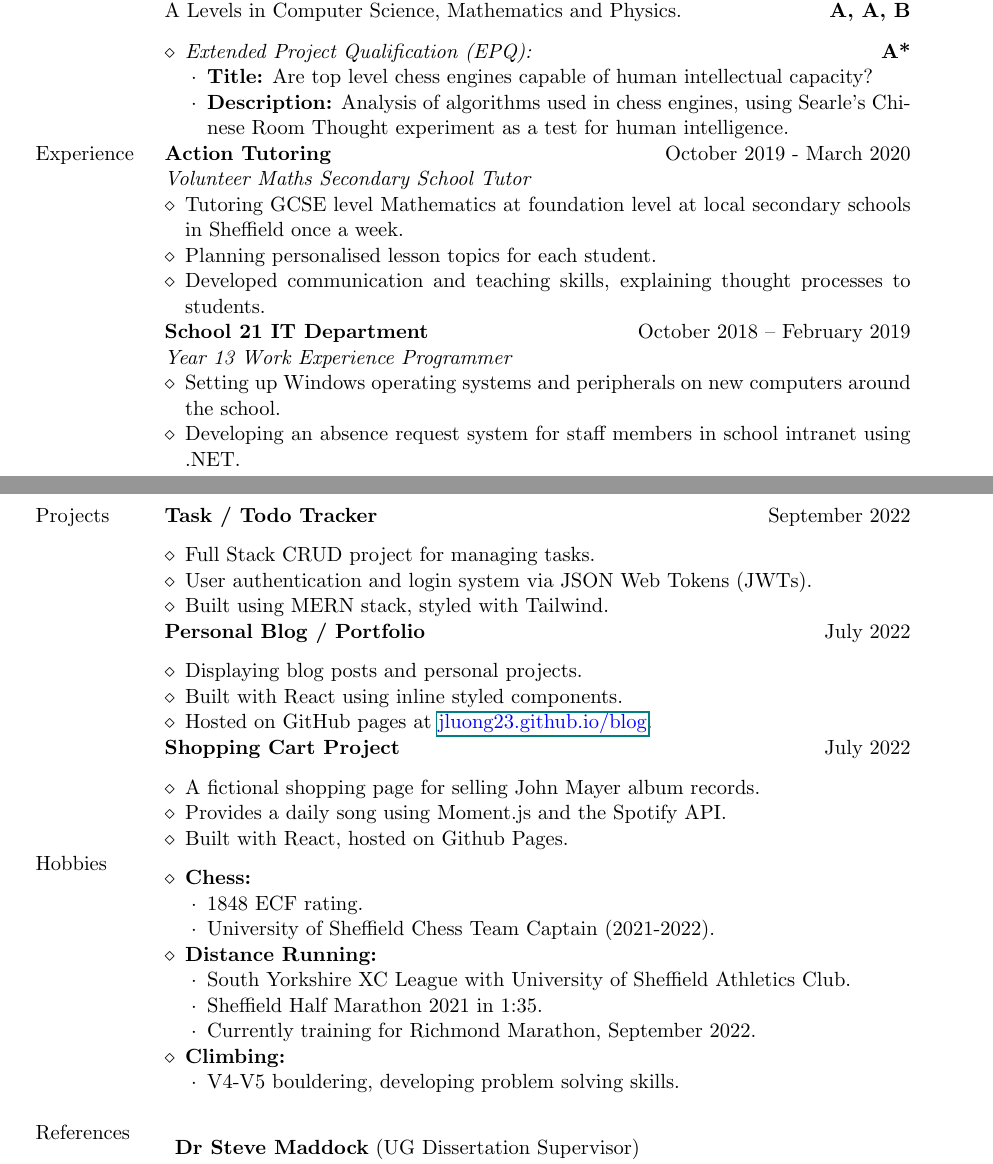
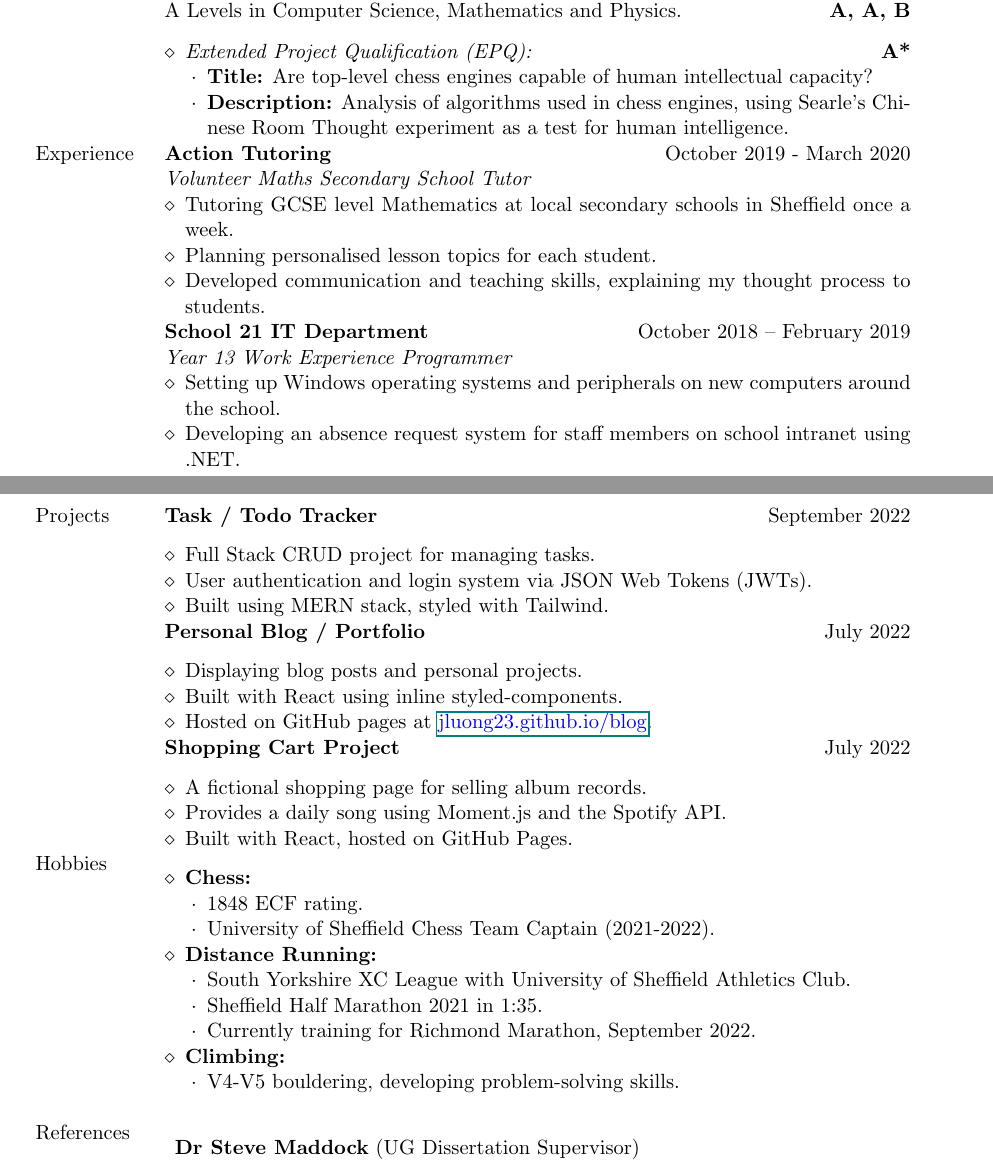
Before and after one commit to jluong23/cv, a LaTeX document (main.tex): two parts of pages 1 and 2 of 2, joined at a grey line, cut so that both start at the same text. Compiled offline with pdfLaTeX.

Commit message:
Wording changes

```diff
--- a/main.tex
+++ b/main.tex
@@ -65,7 +65,7 @@
         	    \item \textit{Extended Project Qualification (EPQ):} \hfill \textbf{A*}
         	    \begin{itemize}
     				\renewcommand{\labelitemii}{$\cdot$}
-        			\item \textbf{Title:} Are top level chess engines capable of human intellectual capacity?
+        			\item \textbf{Title:} Are top-level chess engines capable of human intellectual capacity?
         			\item \textbf{Description:} Analysis of algorithms used in chess engines, using Searle's Chinese Room Thought experiment as a test for human intelligence.
 			    \end{itemize}
 		\end{itemize} \\
@@ -74,9 +74,9 @@
 		\textit{Volunteer Maths Secondary School Tutor}
 		\begin{itemize}
 			\renewcommand{\labelitemi}{$\diamond$}
-			\item Tutoring GCSE level Mathematics at foundation level at local secondary schools in Sheffield once a week.
+			\item Tutoring GCSE level Mathematics at local secondary schools in Sheffield once a week.
 			\item Planning personalised lesson topics for each student.
-			\item Developed communication and teaching skills, explaining thought processes to students.
+			\item Developed communication and teaching skills, explaining my thought process to students.
 		\end{itemize} \\ &
 
     	\textbf{School 21 IT Department}  \hfill October 2018 – February 2019 \\ &
@@ -84,7 +84,7 @@
 		\begin{itemize}
 			\renewcommand{\labelitemi}{$\diamond$}
 			\item Setting up Windows operating systems and peripherals on new computers around the school.
-			\item Developing an absence request system for staff members in school intranet using .NET.
+			\item Developing an absence request system for staff members on school intranet using .NET.
 		\end{itemize} \\
 
 \end{tabular}
@@ -109,16 +109,16 @@
 		\begin{itemize}
 			\renewcommand{\labelitemi}{$\diamond$}
 			\item Displaying blog posts and personal projects.
-			\item Built with React using inline styled components.
+			\item Built with React using inline styled-components.
 			\item Hosted on GitHub pages at \href{jluong23.github.io/blog}{\color{Blue}{jluong23.github.io/blog}}.
 		\end{itemize} \\ &
 
 		\textbf{Shopping Cart Project}  \hfill July 2022 \\ &
 		\begin{itemize}
 			\renewcommand{\labelitemi}{$\diamond$}
-			\item A fictional shopping page for selling John Mayer album records.
+			\item A fictional shopping page for selling album records.
 			\item Provides a daily song using Moment.js and the Spotify API.
-			\item Built with React, hosted on Github Pages.
+			\item Built with React, hosted on GitHub Pages.
 		\end{itemize} \\
 
 
@@ -141,7 +141,7 @@
             \item \textbf{Climbing:}
 				\begin{itemize}
 					\renewcommand{\labelitemii}{$\cdot$}
-					\item V4-V5 bouldering, developing problem solving skills.
+					\item V4-V5 bouldering, developing problem-solving skills.
 				\end{itemize}
             % \item \textbf{Music:} Blues guitar, occasional school performances and posts on social media.
         \end{itemize} \\
```
Also changed, not shown: main.pdf, 1 other file.
